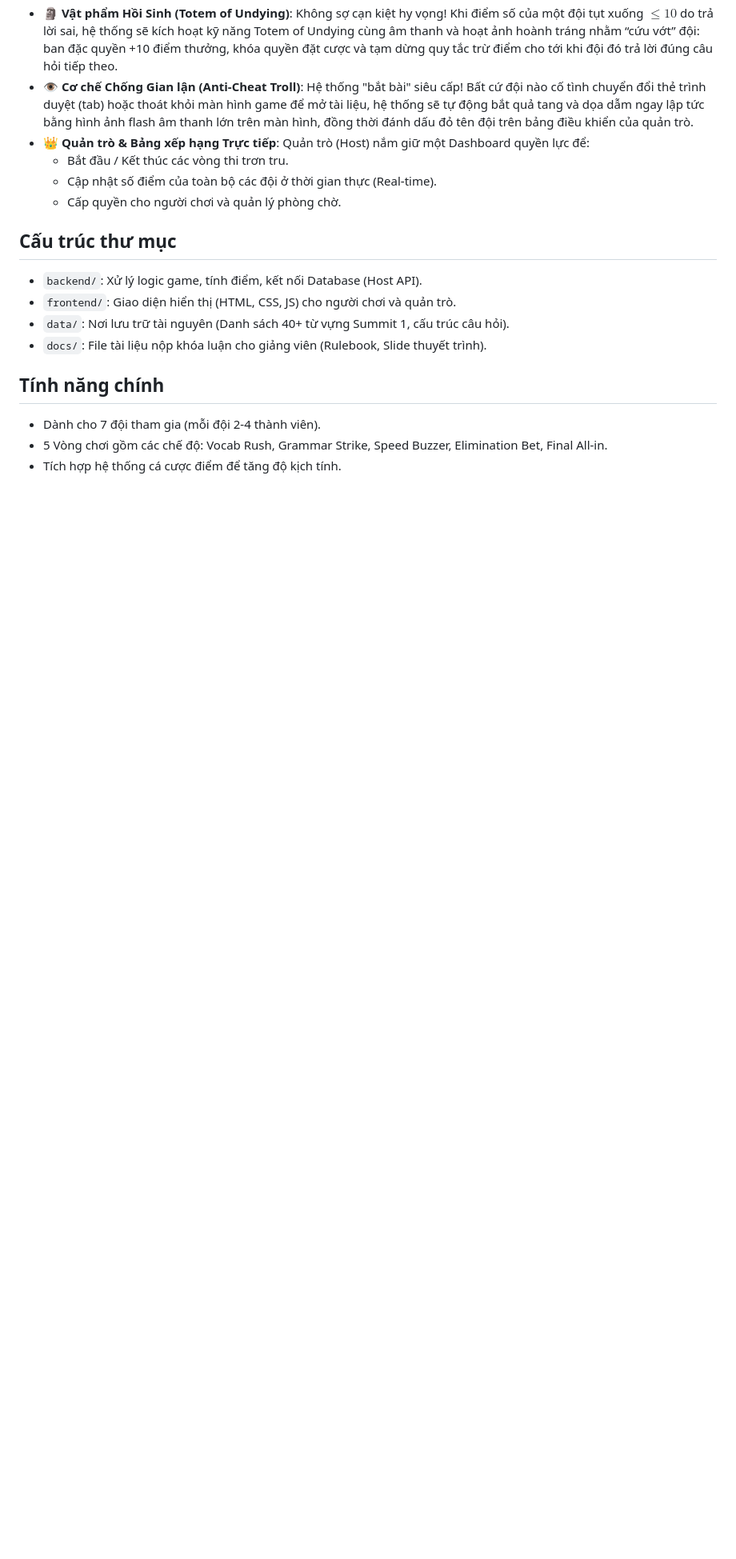
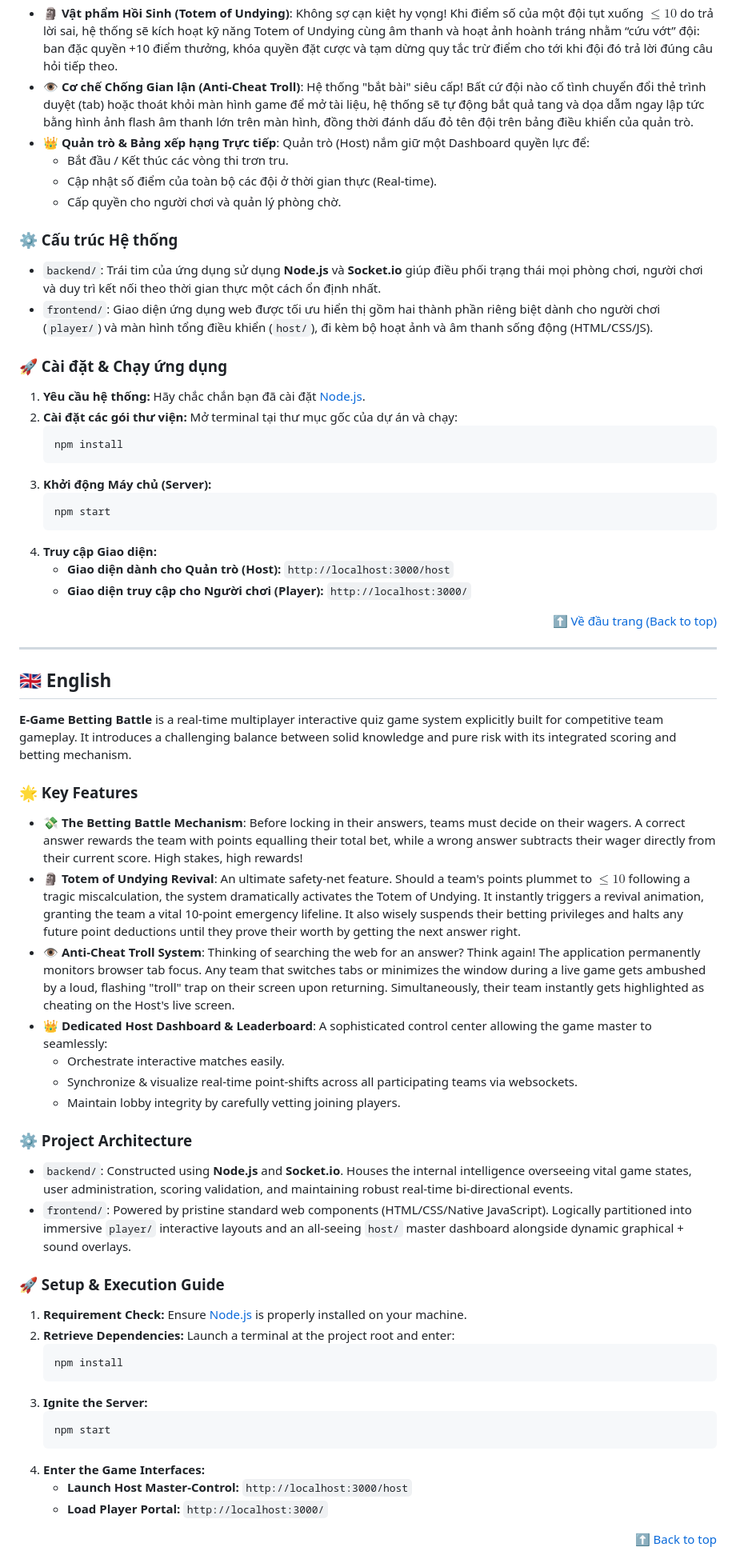
Before and after one commit to nguyenthaihuy0913/E-Game-Betting-Battle, a Markdown page: README.md, the part around the change. Shown at 80% size. GitHub-like rendering; blank space fills up the shorter version.

Commit message:
edit readme 2

````diff
--- a/README.md
+++ b/README.md
@@ -24,13 +24,68 @@
     - Cập nhật số điểm của toàn bộ các đội ở thời gian thực (Real-time).
     - Cấp quyền cho người chơi và quản lý phòng chờ.
 
-## Cấu trúc thư mục
-- `backend/`: Xử lý logic game, tính điểm, kết nối Database (Host API).
-- `frontend/`: Giao diện hiển thị (HTML, CSS, JS) cho người chơi và quản trò.
-- `data/`: Nơi lưu trữ tài nguyên (Danh sách 40+ từ vựng Summit 1, cấu trúc câu hỏi).
-- `docs/`: File tài liệu nộp khóa luận cho giảng viên (Rulebook, Slide thuyết trình).
+### ⚙️ Cấu trúc Hệ thống
 
-## Tính năng chính
-- Dành cho 7 đội tham gia (mỗi đội 2-4 thành viên).
-- 5 Vòng chơi gồm các chế độ: Vocab Rush, Grammar Strike, Speed Buzzer, Elimination Bet, Final All-in.
-- Tích hợp hệ thống cá cược điểm để tăng độ kịch tính.
+- `backend/`: Trái tim của ứng dụng sử dụng **Node.js** và **Socket.io** giúp điều phối trạng thái mọi phòng chơi, người chơi và duy trì kết nối theo thời gian thực một cách ổn định nhất.
+- `frontend/`: Giao diện ứng dụng web được tối ưu hiển thị gồm hai thành phần riêng biệt dành cho người chơi (`player/`) và màn hình tổng điều khiển (`host/`), đi kèm bộ hoạt ảnh và âm thanh sống động (HTML/CSS/JS).
+
+### 🚀 Cài đặt & Chạy ứng dụng
+
+1. **Yêu cầu hệ thống:** Hãy chắc chắn bạn đã cài đặt [Node.js](https://nodejs.org/).
+2. **Cài đặt các gói thư viện:**
+   Mở terminal tại thư mục gốc của dự án và chạy:
+   ```bash
+   npm install
+   ```
+3. **Khởi động Máy chủ (Server):**
+   ```bash
+   npm start
+   ```
+4. **Truy cập Giao diện:**
+   - **Giao diện dành cho Quản trò (Host):** `http://localhost:3000/host`
+   - **Giao diện truy cập cho Người chơi (Player):** `http://localhost:3000/`
+
+<div align="right">
+  <a href="#top">⬆️ Về đầu trang (Back to top)</a>
+</div>
+
+---
+
+<a name="english"></a>
+## 🇬🇧 English
+
+**E-Game Betting Battle** is a real-time multiplayer interactive quiz game system explicitly built for competitive team gameplay. It introduces a challenging balance between solid knowledge and pure risk with its integrated scoring and betting mechanism.
+
+### 🌟 Key Features
+- **💸 The Betting Battle Mechanism**: Before locking in their answers, teams must decide on their wagers. A correct answer rewards the team with points equalling their total bet, while a wrong answer subtracts their wager directly from their current score. High stakes, high rewards!
+- **🗿 Totem of Undying Revival**: An ultimate safety-net feature. Should a team's points plummet to $\le 10$ following a tragic miscalculation, the system dramatically activates the Totem of Undying. It instantly triggers a revival animation, granting the team a vital 10-point emergency lifeline. It also wisely suspends their betting privileges and halts any future point deductions until they prove their worth by getting the next answer right.
+- **👁️ Anti-Cheat Troll System**: Thinking of searching the web for an answer? Think again! The application permanently monitors browser tab focus. Any team that switches tabs or minimizes the window during a live game gets ambushed by a loud, flashing "troll" trap on their screen upon returning. Simultaneously, their team instantly gets highlighted as cheating on the Host's live screen.
+- **👑 Dedicated Host Dashboard & Leaderboard**: A sophisticated control center allowing the game master to seamlessly:
+    - Orchestrate interactive matches easily.
+    - Synchronize & visualize real-time point-shifts across all participating teams via websockets.
+    - Maintain lobby integrity by carefully vetting joining players.
+
+### ⚙️ Project Architecture
+
+- `backend/`: Constructed using **Node.js** and **Socket.io**. Houses the internal intelligence overseeing vital game states, user administration, scoring validation, and maintaining robust real-time bi-directional events.
+- `frontend/`: Powered by pristine standard web components (HTML/CSS/Native JavaScript). Logically partitioned into immersive `player/` interactive layouts and an all-seeing `host/` master dashboard alongside dynamic graphical + sound overlays.
+
+### 🚀 Setup & Execution Guide
+
+1. **Requirement Check:** Ensure [Node.js](https://nodejs.org/) is properly installed on your machine.
+2. **Retrieve Dependencies:**
+   Launch a terminal at the project root and enter:
+   ```bash
+   npm install
+   ```
+3. **Ignite the Server:**
+   ```bash
+   npm start
+   ```
+4. **Enter the Game Interfaces:**
+   - **Launch Host Master-Control:** `http://localhost:3000/host`
+   - **Load Player Portal:** `http://localhost:3000/`
+
+<div align="right">
+  <a href="#top">⬆️ Back to top</a>
+</div>
````
